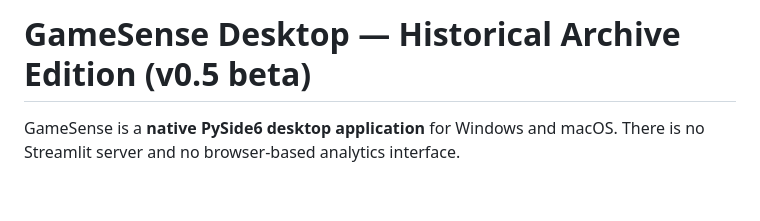
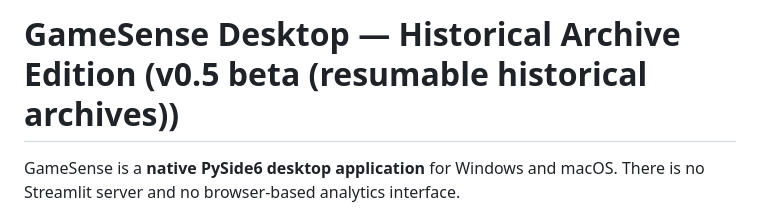
Before and after one commit to dkddhairya26/Game-Sense, a Markdown page: README.md, the part around the change. GitHub-like rendering; blank space fills up the shorter version.

Commit message:
Clarify full-history beta documentation

```diff
--- a/README.md
+++ b/README.md
@@ -1,4 +1,4 @@
-# GameSense Desktop — Historical Archive Edition (v0.5 beta)
+# GameSense Desktop — Historical Archive Edition (v0.5 beta (resumable historical archives))
 
 GameSense is a **native PySide6 desktop application** for Windows and macOS. There is no Streamlit server and no browser-based analytics interface.
 
```
